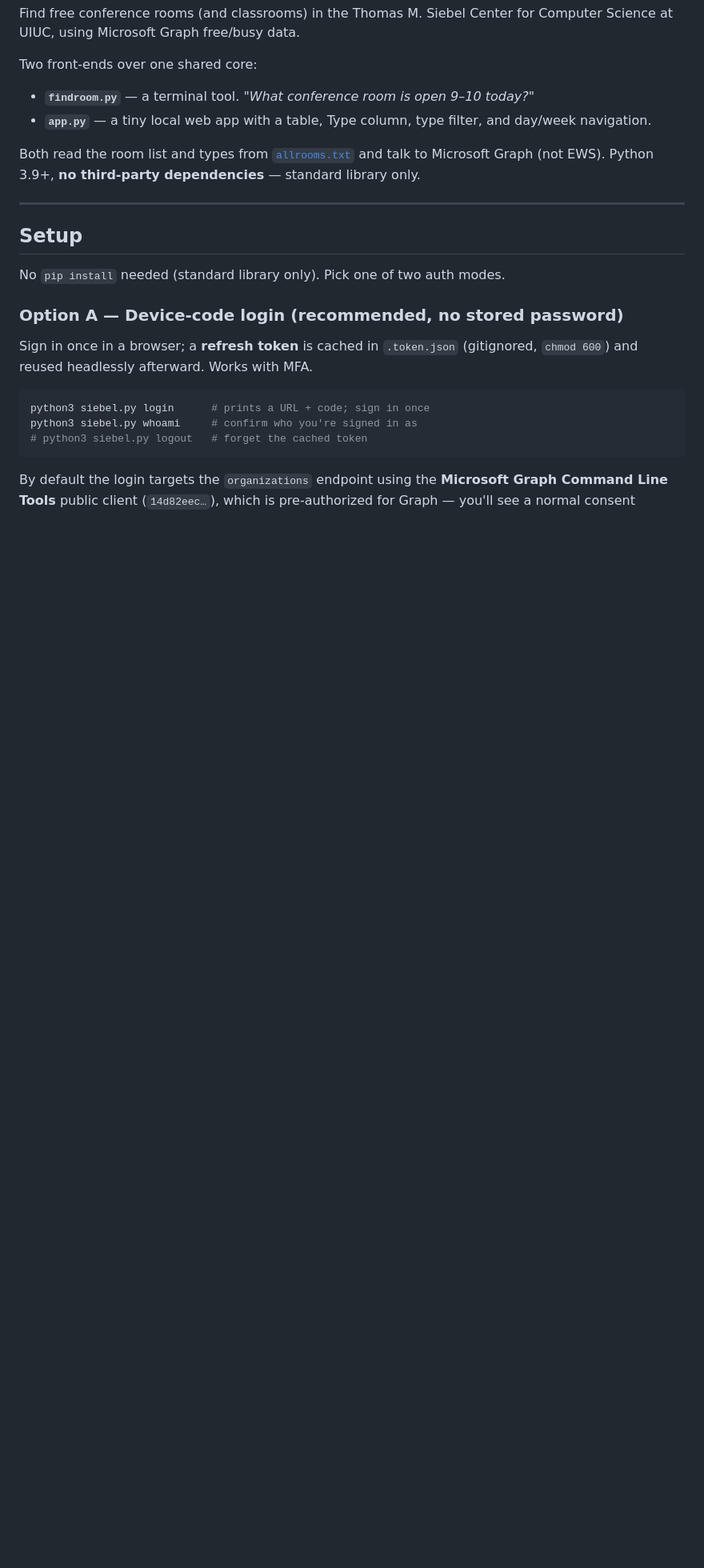
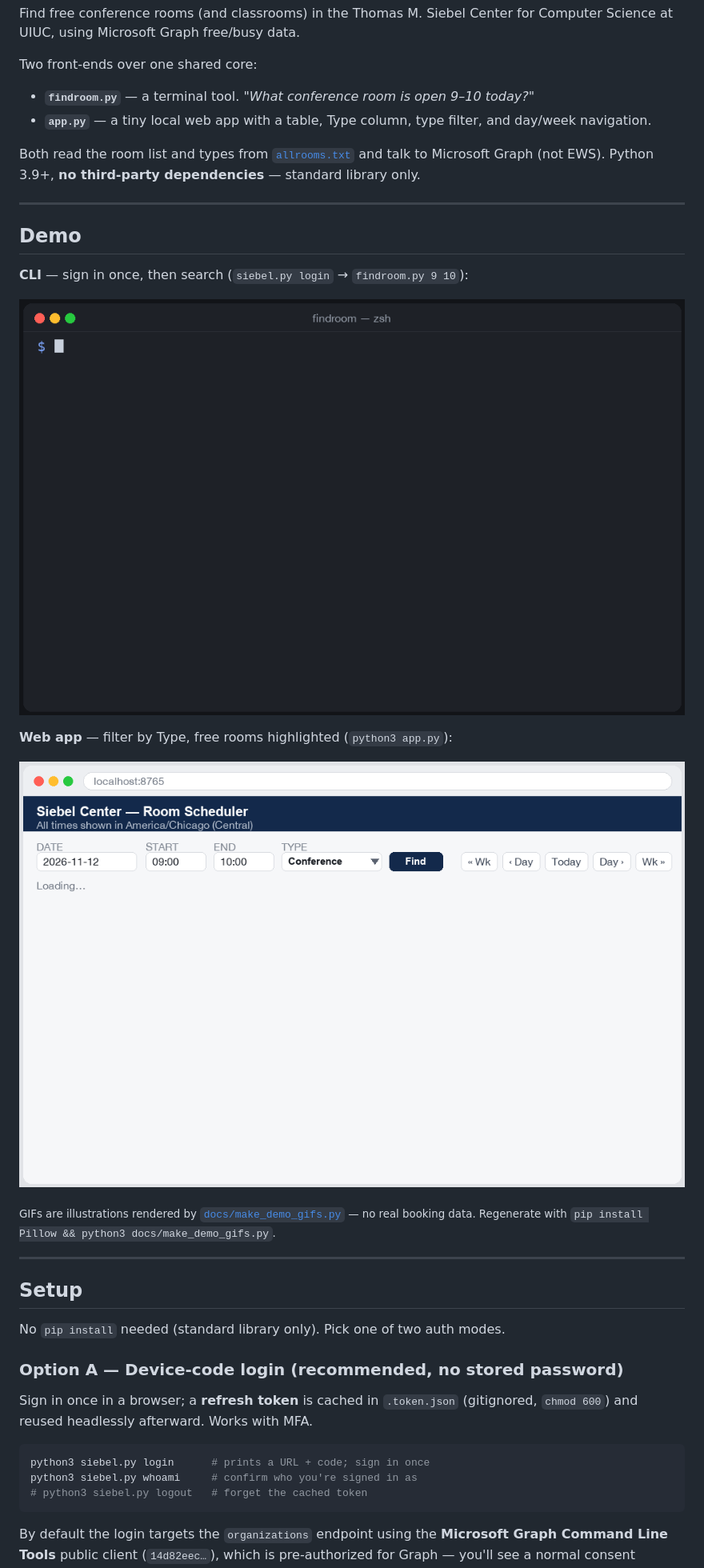
Before and after one commit to angrave/SiebelRooms, a Markdown page: README.md, the part around the change. Shown at 80% size. Drawn GitHub-style; pictures changed too: docs/cli.gif (added), docs/web.gif (added); blank space fills up the shorter version.

Commit message:
Add README demo GIFs for CLI and web app
docs/cli.gif (device-code login then findroom search) and docs/web.gif
(room table with Type column, free rooms highlighted), generated by
docs/make_demo_gifs.py (Pillow, no network/credentials/real data).

Co-Authored-By: Claude Opus 4.8 <noreply@anthropic.com>

```diff
--- a/README.md
+++ b/README.md
@@ -12,6 +12,20 @@ Two front-ends over one shared core:
 Both read the room list and types from [`allrooms.txt`](allrooms.txt) and talk
 to Microsoft Graph (not EWS). Python 3.9+, **no third-party dependencies** —
 standard library only.
+
+---
+
+## Demo
+
+**CLI** — sign in once, then search (`siebel.py login` → `findroom.py 9 10`):
+
+![CLI demo: device-code login then finding free conference rooms](docs/cli.gif)
+
+**Web app** — filter by Type, free rooms highlighted (`python3 app.py`):
+
+![Web app demo: room table with Type column and free rooms highlighted](docs/web.gif)
+
+<sub>GIFs are illustrations rendered by [`docs/make_demo_gifs.py`](docs/make_demo_gifs.py) — no real booking data. Regenerate with `pip install Pillow && python3 docs/make_demo_gifs.py`.</sub>
 
 ---
 
```
Also changed, not shown: 1 other file.
